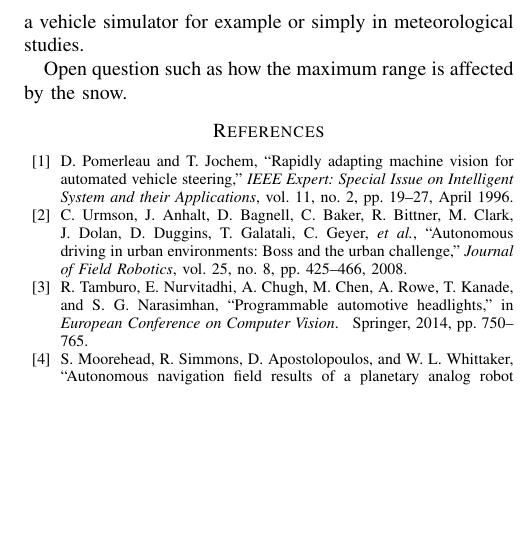
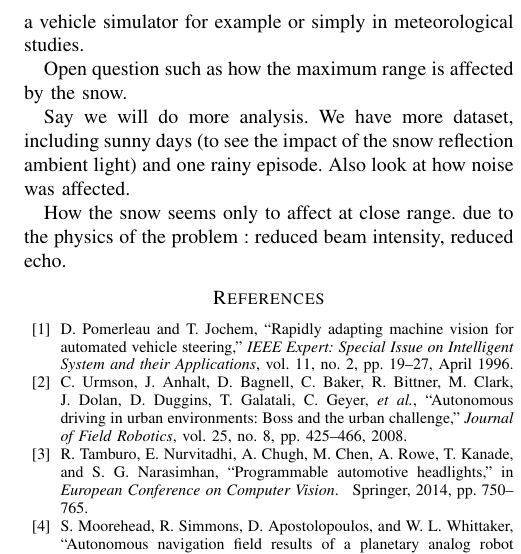
Before and after one commit to smichaud/LidarSnowfall, a LaTeX paper (Article/root.tex, which reads Article/tex/conclusion.tex): part of one column of page 6 of 7, cut so that both start at the same text, the shorter picture padded with empty space. Compiled offline with pdfLaTeX.

Commit message:
remerge plus ajouts de commentaires haut niveau

```diff
--- a/Article/tex/conclusion.tex
+++ b/Article/tex/conclusion.tex
@@ -3,3 +3,8 @@
 A significant side benefit of the more sensitive sensors (LMS-200, Hokuyo UTM-30LX-EW) is that they are capable of recording the temporal evolution of a snowstorm, at a fine-grained level. This is something that is not possible with traditional snow measuring equipment, which can only report accumulation over long period of times. Indeed, for b) we see a pretty steady snowfall from $t=1$ to $t=4$ hours, with a peak around $t=1.25$ hours. This could be helpful in developing temporal models of snowstorms, to be used in a vehicle simulator for example or simply in meteorological studies.
 
 Open question such as how the maximum range is affected by the snow.
+
+Say we will do more analysis.
+We have more dataset, including sunny days (to see the impact of the snow reflection ambient light) and one rainy episode. Also look at how noise was affected.
+
+How the snow seems only to affect at close range. due to the physics of the problem : reduced beam intensity, reduced echo.
```
